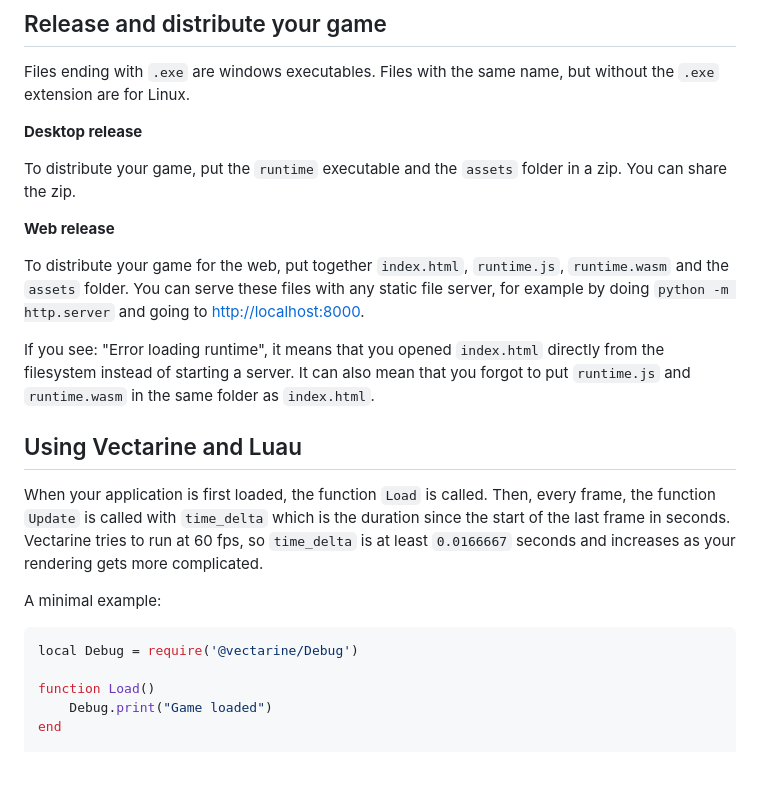
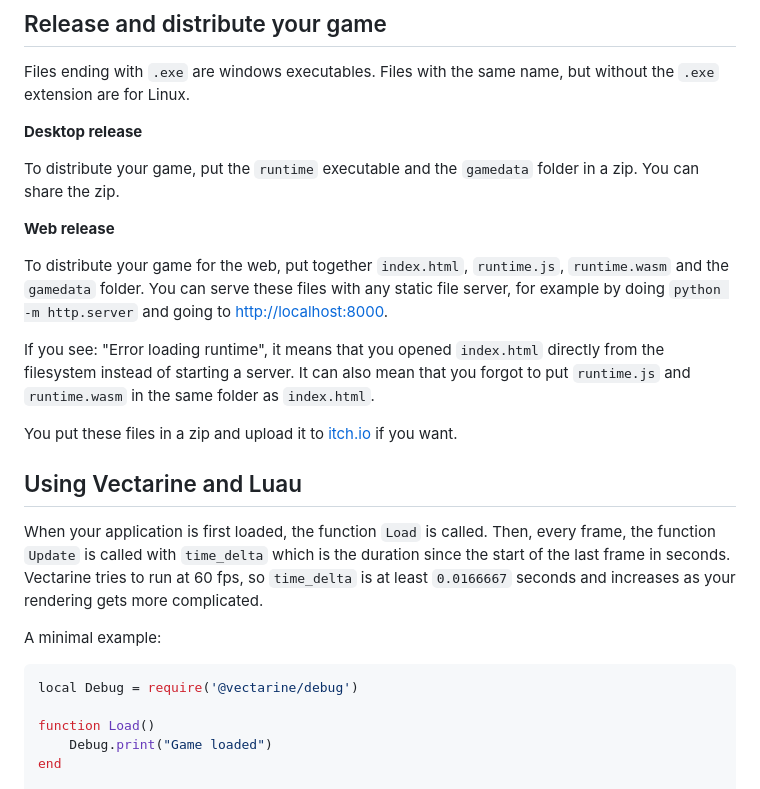
Before and after one commit to vanyle/vectarine, a Markdown page: docs/user-manual.md, the part around one of its changes. Rendered like a GitHub page; blank space fills up the shorter version.

````diff
--- a/docs/user-manual.md
+++ b/docs/user-manual.md
@@ -31,15 +31,17 @@ Files ending with `.exe` are windows executables. Files with the same name, but
 
 **Desktop release**
 
-To distribute your game, put the `runtime` executable and the `assets` folder in a zip. You can share the zip.
+To distribute your game, put the `runtime` executable and the `gamedata` folder in a zip. You can share the zip.
 
 **Web release**
 
-To distribute your game for the web, put together `index.html`, `runtime.js`, `runtime.wasm` and the `assets` folder.
+To distribute your game for the web, put together `index.html`, `runtime.js`, `runtime.wasm` and the `gamedata` folder.
 You can serve these files with any static file server, for example by doing `python -m http.server` and going to [http://localhost:8000](http://localhost:8000).
 
 If you see: "Error loading runtime", it means that you opened `index.html` directly from the filesystem instead of starting a server.
 It can also mean that you forgot to put `runtime.js` and `runtime.wasm` in the same folder as `index.html`.
+
+You put these files in a zip and upload it to [itch.io](https://itch.io) if you want.
 
 ## Using Vectarine and Luau
 
@@ -50,7 +52,7 @@ Vectarine tries to run at 60 fps, so `time_delta` is at least `0.0166667` second
 A minimal example:
 
 ```lua
-local Debug = require('@vectarine/Debug')
+local Debug = require('@vectarine/debug')
 
 function Load()
     Debug.print("Game loaded")
````
Also changed, not shown: other parts of docs/user-manual.md (+50 -0 lines).
